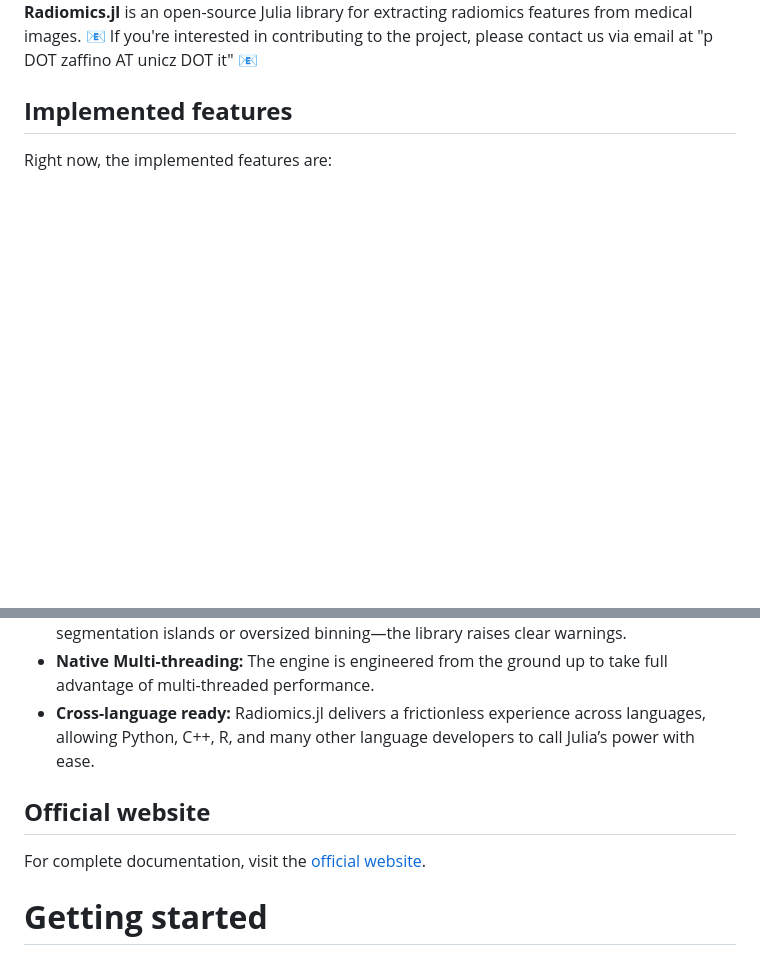
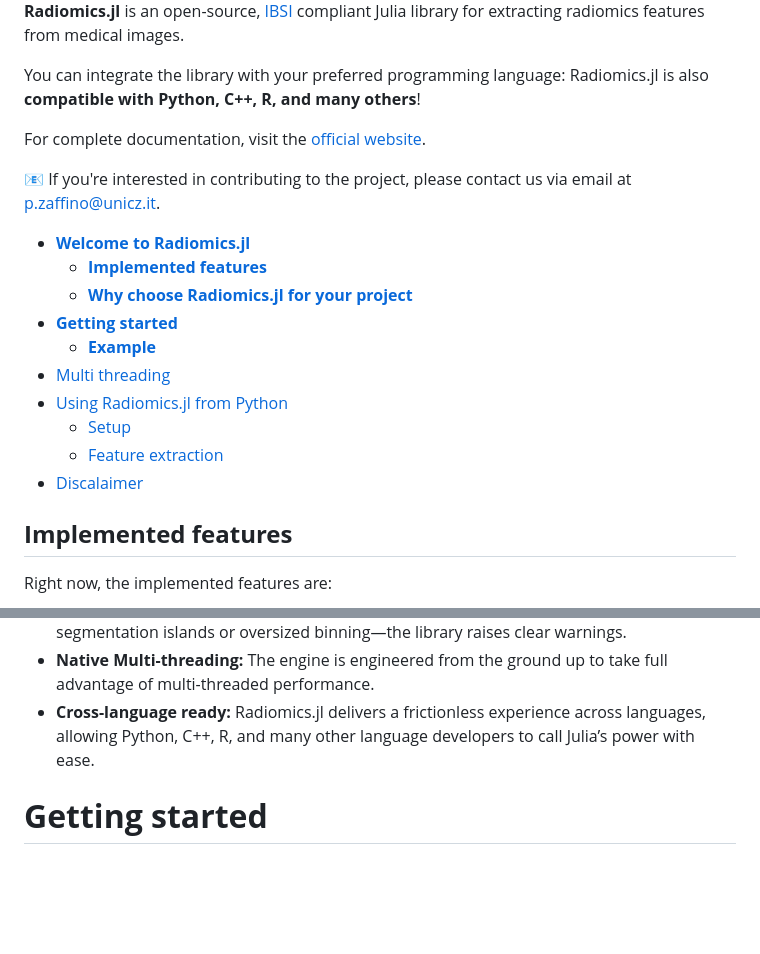
Before and after one commit to pzaffino/Radiomics.jl, a Markdown page: README.md, 2 parts joined by grey strips. Rendered like a GitHub page; blank space fills up the shorter version.

Commit message:
Enhanced readme for better navigation and readability (#14)
Updated README.md to enhance project description, added compatibility information at the top of the readme, and improved formatting.

```diff
--- a/README.md
+++ b/README.md
@@ -5,6 +8,25 @@
 
-**Radiomics.jl** is an open-source Julia library for extracting radiomics features from medical images.
-:email: If you're interested in contributing to the project, please contact us via email at "p DOT zaffino AT unicz DOT it" :email:
+**Radiomics.jl** is an open-source, [IBSI](https://theibsi.github.io/) compliant Julia library for extracting radiomics features from medical images.
+
+You can integrate the library with your preferred programming language: Radiomics.jl is also  **compatible with Python, C++, R, and many others**!
+
+For complete documentation, visit the [official website](https://www.radiomicsjl.org).
+
+📧 If you're interested in contributing to the project, please contact us via email at <a href="mailto:p.zaffino&#64;unicz.it">p.zaffino@unicz.it</a>.
+
+
+
+
+- [**Welcome to Radiomics.jl**](#welcome-to-radiomicsjl)
+  - [**Implemented features**](#implemented-features)
+  - [**Why choose Radiomics.jl for your project**](#why-choose-radiomicsjl-for-your-project)
+- [**Getting started**](#getting-started)
+  - [**Example**](#example)
+- [Multi threading](#multi-threading)
+- [Using Radiomics.jl from Python](#using-radiomicsjl-from-python)
+  - [Setup](#setup)
+  - [Feature extraction](#feature-extraction)
+- [Discalaimer](#discalaimer)
 
 ## **Implemented features**
 Right now, the implemented features are:
@@ -25,9 +47,6 @@ Right now, the implemented features are:
 - **No silent failures:** If something looks suspicious or ambiguous—like disconnected segmentation islands or oversized binning—the library raises clear warnings.
 - **Native Multi-threading:** The engine is engineered from the ground up to take full advantage of multi-threaded performance.
 - **Cross-language ready:** Radiomics.jl delivers a frictionless experience across languages, allowing Python, C++, R, and many other language developers to call Julia’s power with ease.
-
-## **Official website**
-For complete documentation, visit the [official website](https://www.radiomicsjl.org).
 
 # **Getting started**
 To install Radiomics.jl, simply run:
```
Also changed, not shown: other parts of README.md (+5 -2 lines).
